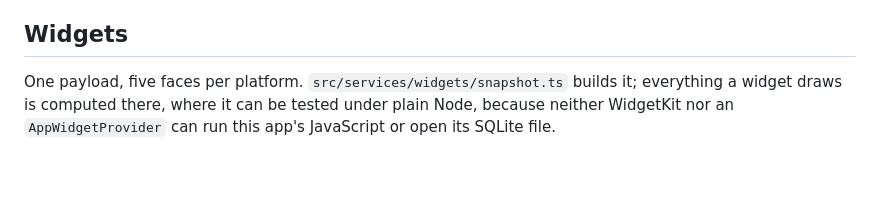
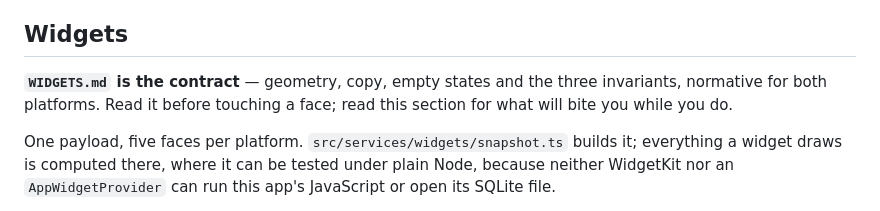
Before and after one commit to milar111/ridik, a Markdown page: AGENTS.md, the part around the change. Rendered like a GitHub page; blank space fills up the shorter version.

Commit message:
add widgets docs

```diff
--- a/AGENTS.md
+++ b/AGENTS.md
@@ -204,6 +204,10 @@ the first one.
 
 ## Widgets
 
+**`WIDGETS.md` is the contract** — geometry, copy, empty states and the three
+invariants, normative for both platforms. Read it before touching a face; read
+this section for what will bite you while you do.
+
 One payload, five faces per platform. `src/services/widgets/snapshot.ts` builds it; everything
 a widget draws is computed there, where it can be tested under plain Node, because neither
 WidgetKit nor an `AppWidgetProvider` can run this app's JavaScript or open its SQLite file.
```
Also changed, not shown: WIDGETS.md (added, +346 -0 lines).
